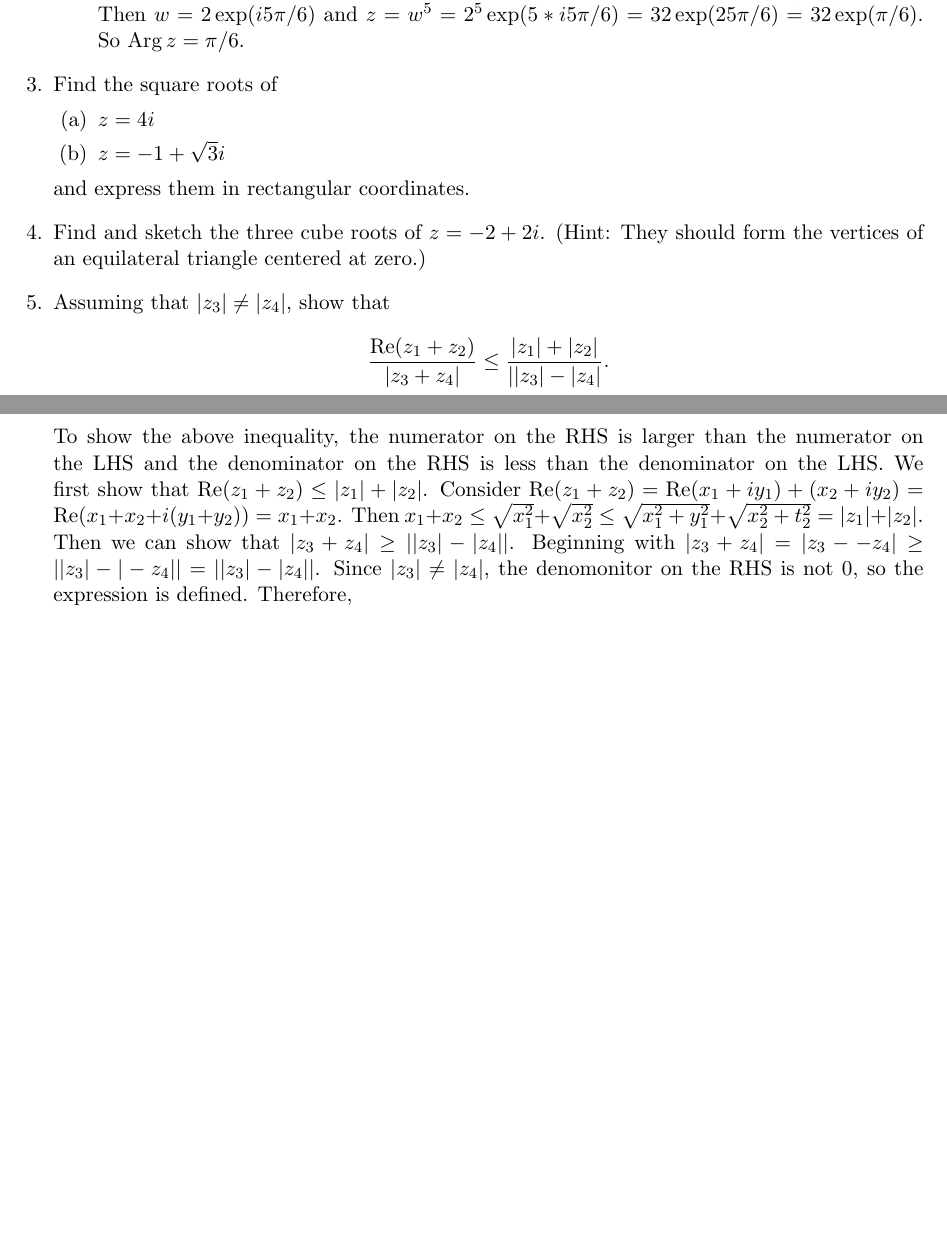
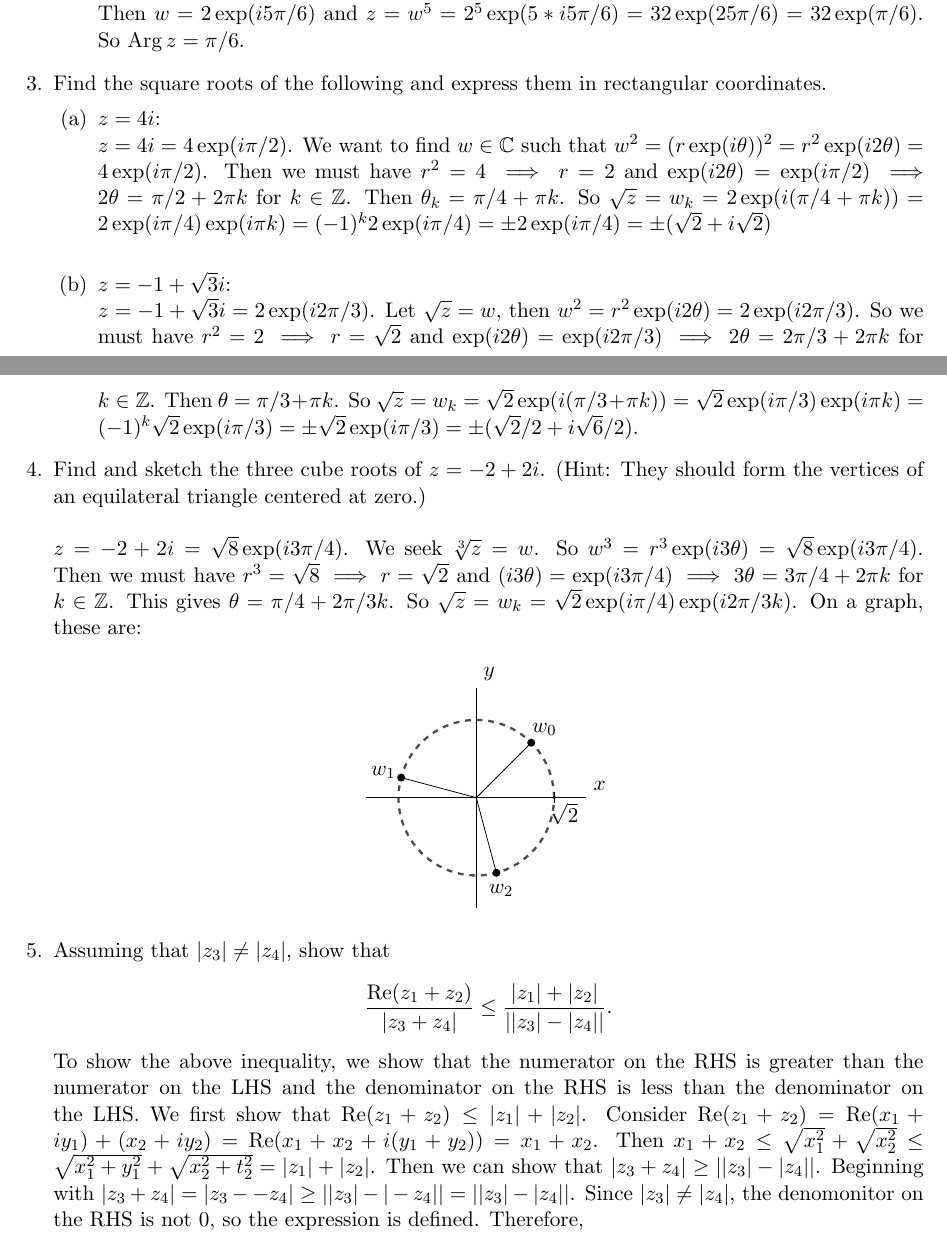
Before and after one commit to nathanstouffer/complex-analysis, a LaTeX problem sheet (hw1/hw1.tex): two parts of pages 1 and 2 of 2 before the commit and two parts of pages 1 and 2 of 4 after it, joined at a grey line, cut so that both start at the same text, the shorter picture padded with empty space. Compiled offline with pdfLaTeX.

Commit message:
finished hw 1

```diff
--- a/hw1/hw1.tex
+++ b/hw1/hw1.tex
@@ -1,5 +1,7 @@
 \documentclass[11pt]{exam}
 \usepackage{amsmath,amssymb}
+\usepackage{tikz}
+\usetikzlibrary{patterns}
 %\usepackage[margin=1.5in]{geometry}
 \newcommand{\C}{\mathbb{C}}
 \newcommand{\CC}{\mathbb{\hat{C}}}
@@ -51,23 +53,59 @@ for
         So $\Arg z = \pi /6$.
 \end{parts}
 
-\question Find the square roots of
+\question Find the square roots of the following and express them in rectangular coordinates.
 \begin{parts}
-  \part $z=4i$
-  \part $z=-1+\sqrt{3}i$
+  \part $z=4i$: \\
+        $z=4i = 4 \exp (i \pi /2) $.
+        We want to find $w \in \C$ such that $w^2 = (r \exp (i\theta))^2 = r^2 \exp (i2 \theta) = 4 \exp (i\pi /2)$.
+        Then we must have $r^2 = 4 \implies r = 2$ and $\exp (i2\theta) = \exp (i \pi /2) \implies 2\theta = \pi /2 + 2\pi k$ for $k \in \Z$.
+        Then $\theta _k = \pi /4 + \pi k$.
+        So $\sqrt{z} = w_k = 2 \exp(i(\pi /4 + \pi k)) = 2 \exp (i\pi /4) \exp (i\pi k) = (-1)^k 2 \exp (i \pi /4) = \pm 2 \exp (i\pi /4) = \pm (\sqrt{2} + i\sqrt{2})$ \\
+  \part $z=-1+\sqrt{3}i$: \\
+        $z = -1+\sqrt{3}i = 2 \exp (i2\pi /3)$.
+        Let $\sqrt{z} = w$, then $w^2 = r^2 \exp (i2\theta) = 2 \exp (i2\pi /3)$.
+        So we must have $r^2 = 2 \implies r = \sqrt{2}$ and $\exp (i2\theta) = \exp (i2\pi /3) \implies 2\theta = 2\pi /3 + 2\pi k$ for $k \in \Z$.
+        Then $\theta = \pi /3 + \pi k$.
+        So $\sqrt{z} = w_k = \sqrt{2} \exp (i (\pi /3 + \pi k)) = \sqrt{2} \exp (i\pi /3) \exp (i \pi k) = (-1)^k \sqrt{2} \exp (i\pi /3) = \pm \sqrt{2} \exp (i\pi /3) = \pm (\sqrt{2}/2 + i \sqrt{6}/2)$.
 \end{parts}
-and express them in rectangular coordinates.
 
 \question Find and sketch the three cube roots of $z=-2+2i$. (Hint:
 They should form the vertices of an equilateral triangle centered at
-zero.)
+zero.) \\\\
+$z = -2 + 2i = \sqrt{8} \exp (i3\pi /4)$.
+We seek $\sqrt[3]{z} = w$.
+So $w^3 = r^3 \exp (i3\theta) = \sqrt{8} \exp (i3\pi /4)$.
+Then we must have $r^3 = \sqrt{8} \implies r = \sqrt{2}$ and $(i3\theta) = \exp (i3\pi /4) \implies 3\theta = 3\pi /4 + 2\pi k$ for $k \in \Z$.
+This gives $\theta  = \pi /4 + 2\pi /3 k$.
+So $\sqrt{z} = w_k = \sqrt{2} \exp(i\pi /4) \exp (i2\pi /3k)$.
+On a graph, these are:
+
+\begin{center}
+    \begin{tikzpicture}
+        \draw[color=black!70, very thick, dashed] (0,0) circle (1.414);
+        \draw (-2,0) -- (2,0) node[anchor=south west] {$x$};
+        \draw (0,-2) -- (0,2) node[anchor=south west] {$y$};
+        \draw (1.414,0.1) -- (1.414,-0.1);
+        \node at (1.6, -0.3) {$\sqrt{2}$};
+        % drawing points
+        \filldraw[color=black, very thick] (45:1.414) circle (0.05);
+        \draw (0,0) -- (45:1.414);
+        \node at (45:1.75) {$w_0$};
+        \filldraw[color=black, very thick] (165:1.414) circle (0.05);
+        \draw (0,0) -- (165:1.414);
+        \node at (165:1.75) {$w_1$};
+        \filldraw[color=black, very thick] (285:1.414) circle (0.05);
+        \draw (0,0) -- (285:1.414);
+        \node at (285:1.75) {$w_2$};
+    \end{tikzpicture}
+\end{center}
 
 \question Assuming that $|z_3| \ne |z_4|$, show that
 \[
   \frac{ \re(z_1+z_2)}{|z_3+z_4|} \le \frac{|z_1| +
-    |z_2|}{||z_3|-|z_4|}.
+    |z_2|}{||z_3|-|z_4||}.
 \]
-To show the above inequality, the numerator on the RHS is larger than the numerator on the LHS and the denominator on the RHS is less than the denominator on the LHS.
+To show the above inequality, we show that the numerator on the RHS is greater than the numerator on the LHS and the denominator on the RHS is less than the denominator on the LHS.
 We first show that $\re (z_1 + z_2) \leq |z_1| + |z_2|$.
 Consider $\re (z_1 + z_2) = \re (x_1 + iy_1) + (x_2 + iy_2) = \re (x_1 + x_2 + i(y_1 + y_2)) = x_1 + x_2$.
 Then $x_1 + x_2 \leq \sqrt{x_1^2} + \sqrt{x_2^2} \leq \sqrt{x_1^2 + y_1^2} + \sqrt{x_2^2 + t_2^2} = |z_1| + |z_2|$.
```
Also changed, not shown: hw1/hw1.pdf, hw1/hw1.tex (86 more changed lines).
